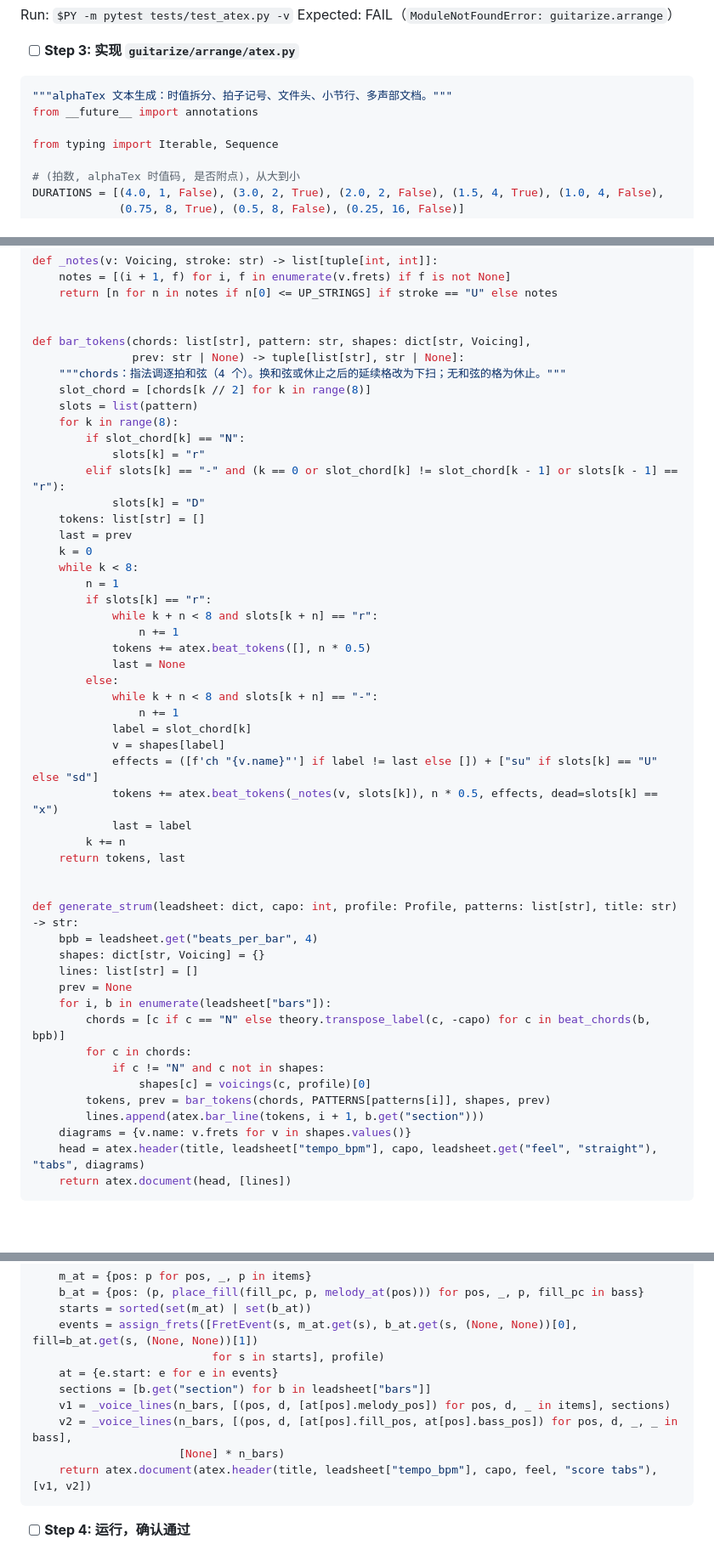
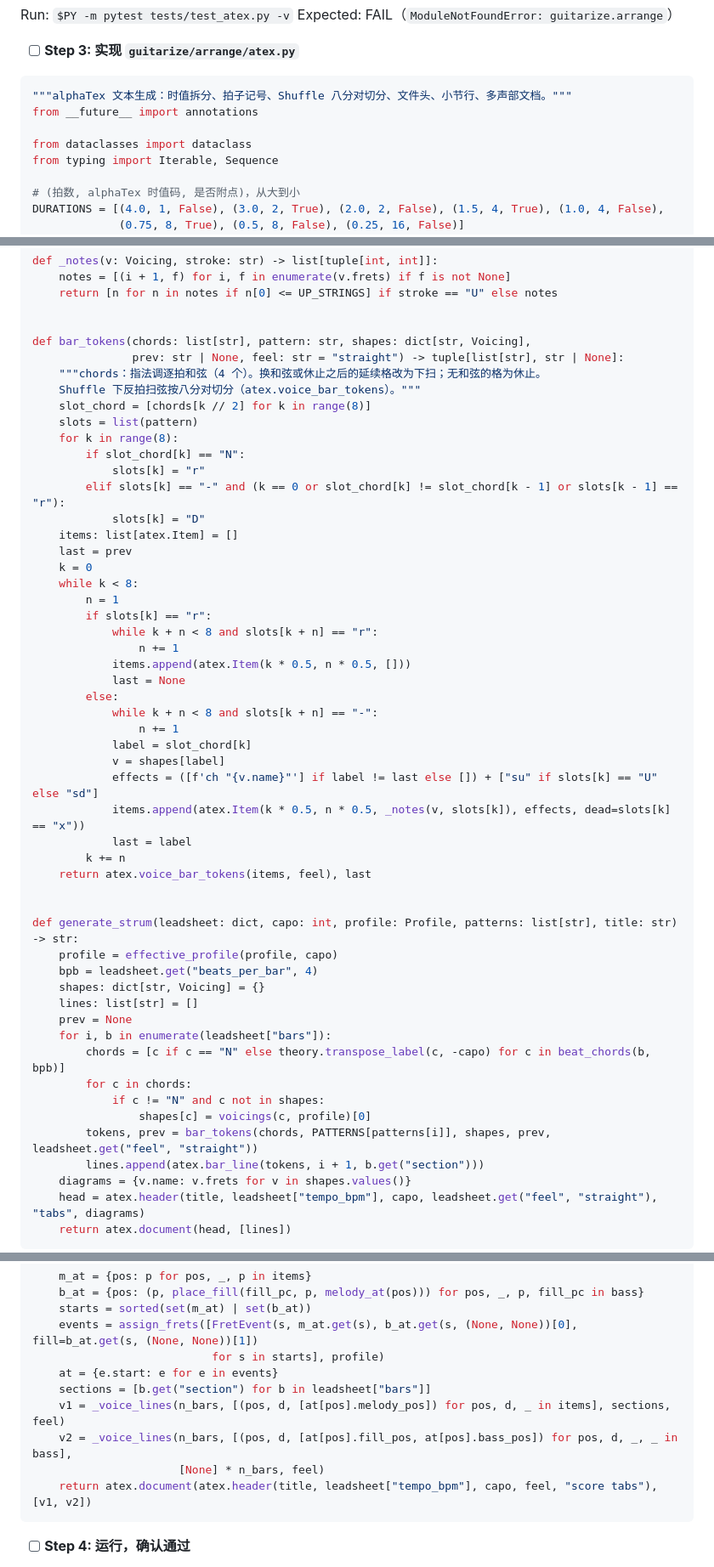
Before and after one commit to baba-bug/guitarize, a Markdown page: docs/plans/2026-10-09-guitarize-phase3-arrange.md, 3 parts joined by grey strips. Shown at 85% size. Drawn GitHub-style; blank space fills up the shorter version.

````diff
--- a/docs/plans/2026-10-09-guitarize-phase3-arrange.md
+++ b/docs/plans/2026-10-09-guitarize-phase3-arrange.md
@@ -102,9 +122,10 @@ Expected: FAIL（`ModuleNotFoundError: guitarize.arrange`）
 - [ ] **Step 3: 实现 `guitarize/arrange/atex.py`**
 
 ```python
-"""alphaTex 文本生成：时值拆分、拍子记号、文件头、小节行、多声部文档。"""
+"""alphaTex 文本生成：时值拆分、拍子记号、Shuffle 八分对切分、文件头、小节行、多声部文档。"""
 from __future__ import annotations
 
+from dataclasses import dataclass
 from typing import Iterable, Sequence
 
 # (拍数, alphaTex 时值码, 是否附点)，从大到小
@@ -604,8 +675,9 @@ def _notes(v: Voicing, stroke: str) -> list[tuple[int, int]]:
 
 
 def bar_tokens(chords: list[str], pattern: str, shapes: dict[str, Voicing],
-               prev: str | None) -> tuple[list[str], str | None]:
-    """chords：指法调逐拍和弦（4 个）。换和弦或休止之后的延续格改为下扫；无和弦的格为休止。"""
+               prev: str | None, feel: str = "straight") -> tuple[list[str], str | None]:
+    """chords：指法调逐拍和弦（4 个）。换和弦或休止之后的延续格改为下扫；无和弦的格为休止。
+    Shuffle 下反拍扫弦按八分对切分（atex.voice_bar_tokens）。"""
     slot_chord = [chords[k // 2] for k in range(8)]
     slots = list(pattern)
     for k in range(8):
@@ -613,7 +685,7 @@ def bar_tokens(chords: list[str], pattern: str, shapes: dict[str, Voicing],
             slots[k] = "r"
         elif slots[k] == "-" and (k == 0 or slot_chord[k] != slot_chord[k - 1] or slots[k - 1] == "r"):
             slots[k] = "D"
-    tokens: list[str] = []
+    items: list[atex.Item] = []
     last = prev
     k = 0
     while k < 8:
@@ -621,7 +693,7 @@ def bar_tokens(chords: list[str], pattern: str, shapes: dict[str, Voicing],
         if slots[k] == "r":
             while k + n < 8 and slots[k + n] == "r":
                 n += 1
-            tokens += atex.beat_tokens([], n * 0.5)
+            items.append(atex.Item(k * 0.5, n * 0.5, []))
             last = None
         else:
             while k + n < 8 and slots[k + n] == "-":
@@ -629,13 +701,14 @@ def bar_tokens(chords: list[str], pattern: str, shapes: dict[str, Voicing],
             label = slot_chord[k]
             v = shapes[label]
             effects = ([f'ch "{v.name}"'] if label != last else []) + ["su" if slots[k] == "U" else "sd"]
-            tokens += atex.beat_tokens(_notes(v, slots[k]), n * 0.5, effects, dead=slots[k] == "x")
+            items.append(atex.Item(k * 0.5, n * 0.5, _notes(v, slots[k]), effects, dead=slots[k] == "x"))
             last = label
         k += n
-    return tokens, last
+    return atex.voice_bar_tokens(items, feel), last
 
 
 def generate_strum(leadsheet: dict, capo: int, profile: Profile, patterns: list[str], title: str) -> str:
+    profile = effective_profile(profile, capo)
     bpb = leadsheet.get("beats_per_bar", 4)
     shapes: dict[str, Voicing] = {}
     lines: list[str] = []
@@ -645,7 +718,7 @@ def generate_strum(leadsheet: dict, capo: int, profile: Profile, patterns: list[
         for c in chords:
             if c != "N" and c not in shapes:
                 shapes[c] = voicings(c, profile)[0]
-        tokens, prev = bar_tokens(chords, PATTERNS[patterns[i]], shapes, prev)
+        tokens, prev = bar_tokens(chords, PATTERNS[patterns[i]], shapes, prev, leadsheet.get("feel", "straight"))
         lines.append(atex.bar_line(tokens, i + 1, b.get("section")))
     diagrams = {v.name: v.frets for v in shapes.values()}
     head = atex.header(title, leadsheet["tempo_bpm"], capo, leadsheet.get("feel", "straight"), "tabs", diagrams)
@@ -1118,9 +1193,9 @@ def generate_finger(leadsheet: dict, capo: int, profile: Profile, title: str) ->
                            for s in starts], profile)
     at = {e.start: e for e in events}
     sections = [b.get("section") for b in leadsheet["bars"]]
-    v1 = _voice_lines(n_bars, [(pos, d, [at[pos].melody_pos]) for pos, d, _ in items], sections)
+    v1 = _voice_lines(n_bars, [(pos, d, [at[pos].melody_pos]) for pos, d, _ in items], sections, feel)
     v2 = _voice_lines(n_bars, [(pos, d, [at[pos].fill_pos, at[pos].bass_pos]) for pos, d, _, _ in bass],
-                      [None] * n_bars)
+                      [None] * n_bars, feel)
     return atex.document(atex.header(title, leadsheet["tempo_bpm"], capo, feel, "score tabs"), [v1, v2])
 ```
 
````
Also changed, not shown: other parts of docs/plans/2026-10-09-guitarize-phase3-arrange.md (+89 -17 lines), docs/plans/2026-10-09-guitarize-phase2-analyze.md (+11 -1 lines).
